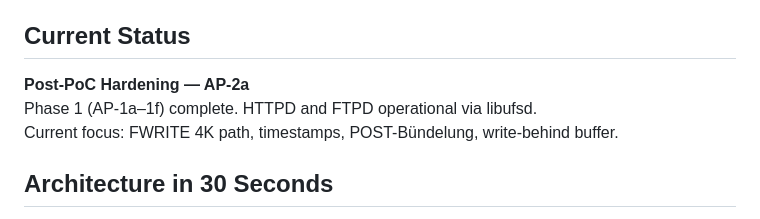
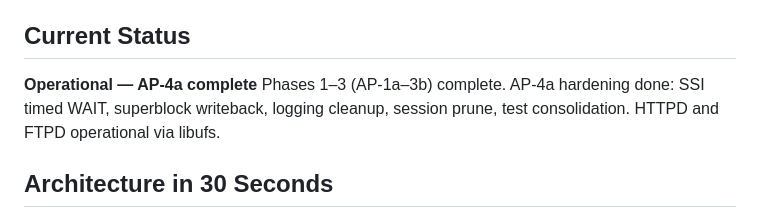
Before and after one commit to mvslovers/ufsd, a Markdown page: CLAUDE.md, the part around the change. Drawn GitHub-style.

```diff
--- a/CLAUDE.md
+++ b/CLAUDE.md
@@ -5,9 +5,10 @@ Derived from [ufs370](https://github.com/mvslovers/ufs370). Runs on Hercules.
 
 ## Current Status
 
-**Post-PoC Hardening — AP-2a**
-Phase 1 (AP-1a–1f) complete. HTTPD and FTPD operational via libufsd.
-Current focus: FWRITE 4K path, timestamps, POST-Bündelung, write-behind buffer.
+**Operational — AP-4a complete**
+Phases 1–3 (AP-1a–3b) complete. AP-4a hardening done: SSI timed WAIT,
+superblock writeback, logging cleanup, session prune, test consolidation.
+HTTPD and FTPD operational via libufs.
 
 ## Architecture in 30 Seconds
 
```
Also changed, not shown: doc/concept.md (+18 -5 lines).
